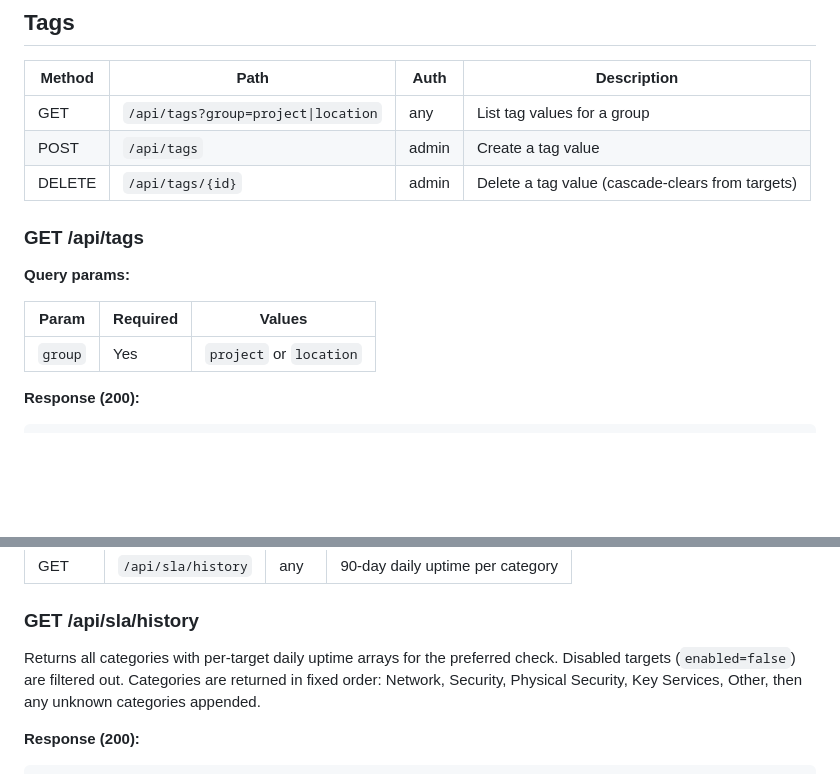
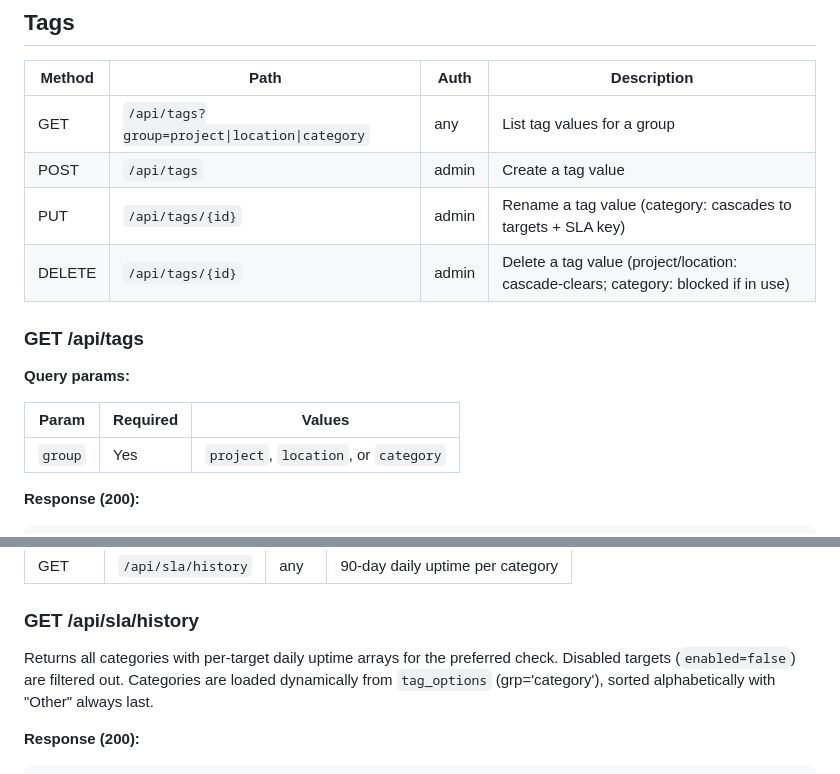
Before and after one commit to okoker/bekci, a Markdown page: docs/reference/api_reference.md, 2 parts joined by grey strips. GitHub-like rendering; blank space fills up the shorter version.

````diff
--- a/docs/reference/api_reference.md
+++ b/docs/reference/api_reference.md
@@ -505,9 +505,10 @@ Unpauses the target and immediately triggers RunNow on all its checks.
 
 | Method | Path | Auth | Description |
 |--------|------|------|-------------|
-| GET | `/api/tags?group=project\|location` | any | List tag values for a group |
+| GET | `/api/tags?group=project\|location\|category` | any | List tag values for a group |
 | POST | `/api/tags` | admin | Create a tag value |
-| DELETE | `/api/tags/{id}` | admin | Delete a tag value (cascade-clears from targets) |
+| PUT | `/api/tags/{id}` | admin | Rename a tag value (category: cascades to targets + SLA key) |
+| DELETE | `/api/tags/{id}` | admin | Delete a tag value (project/location: cascade-clears; category: blocked if in use) |
 
 ### GET /api/tags
 
@@ -515,7 +516,7 @@ Unpauses the target and immediately triggers RunNow on all its checks.
 
 | Param | Required | Values |
 |-------|----------|--------|
-| `group` | Yes | `project` or `location` |
+| `group` | Yes | `project`, `location`, or `category` |
 
 **Response (200):**
 ```json
@@ -888,7 +921,7 @@ Returns enabled targets with their checks, last status, response time, and 90-da
 
 ### GET /api/sla/history
 
-Returns all categories with per-target daily uptime arrays for the preferred check. Disabled targets (`enabled=false`) are filtered out. Categories are returned in fixed order: Network, Security, Physical Security, Key Services, Other, then any unknown categories appended.
+Returns all categories with per-target daily uptime arrays for the preferred check. Disabled targets (`enabled=false`) are filtered out. Categories are loaded dynamically from `tag_options` (grp='category'), sorted alphabetically with "Other" always last.
 
 **Response (200):**
 ```json
````
Also changed, not shown: other parts of docs/reference/api_reference.md (+35 -3 lines), docs/reference/db_schema.md (+17 -11 lines), docs/reference/rbac.md (+3 -2 lines).
